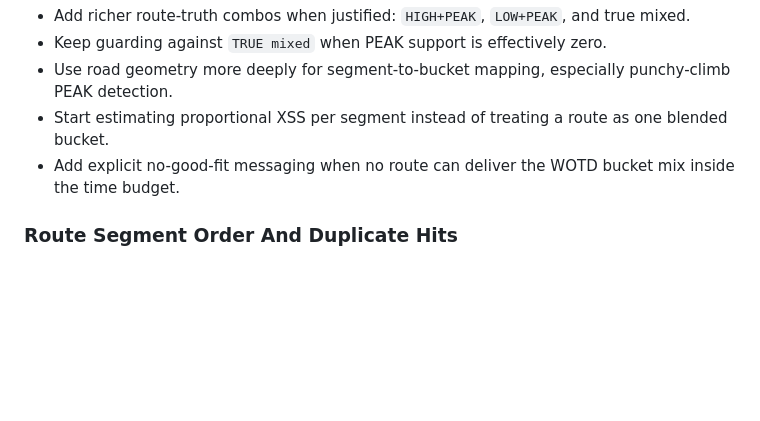
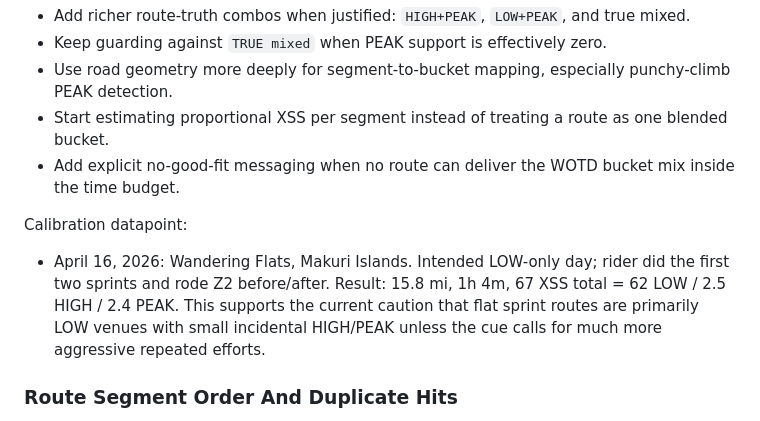
Before and after one commit to cr45hmurphy/zwift-route-recommender, a Markdown page: docs/planning/parkinglot.md, the part around the change. GitHub-like rendering; blank space fills up the shorter version.

Commit message:
Add Wandering Flats calibration note

```diff
--- a/docs/planning/parkinglot.md
+++ b/docs/planning/parkinglot.md
@@ -83,6 +83,9 @@ Route honesty labels work, but they should eventually become more expressive and
 - Start estimating proportional XSS per segment instead of treating a route as one blended bucket.
 - Add explicit no-good-fit messaging when no route can deliver the WOTD bucket mix inside the time budget.
 
+Calibration datapoint:
+- April 16, 2026: Wandering Flats, Makuri Islands. Intended LOW-only day; rider did the first two sprints and rode Z2 before/after. Result: 15.8 mi, 1h 4m, 67 XSS total = 62 LOW / 2.5 HIGH / 2.4 PEAK. This supports the current caution that flat sprint routes are primarily LOW venues with small incidental HIGH/PEAK unless the cue calls for much more aggressive repeated efforts.
+
 ### Route Segment Order And Duplicate Hits
 Sauce-derived timelines solved most route-position needs, but some route/segment display remains approximate.
 
```
